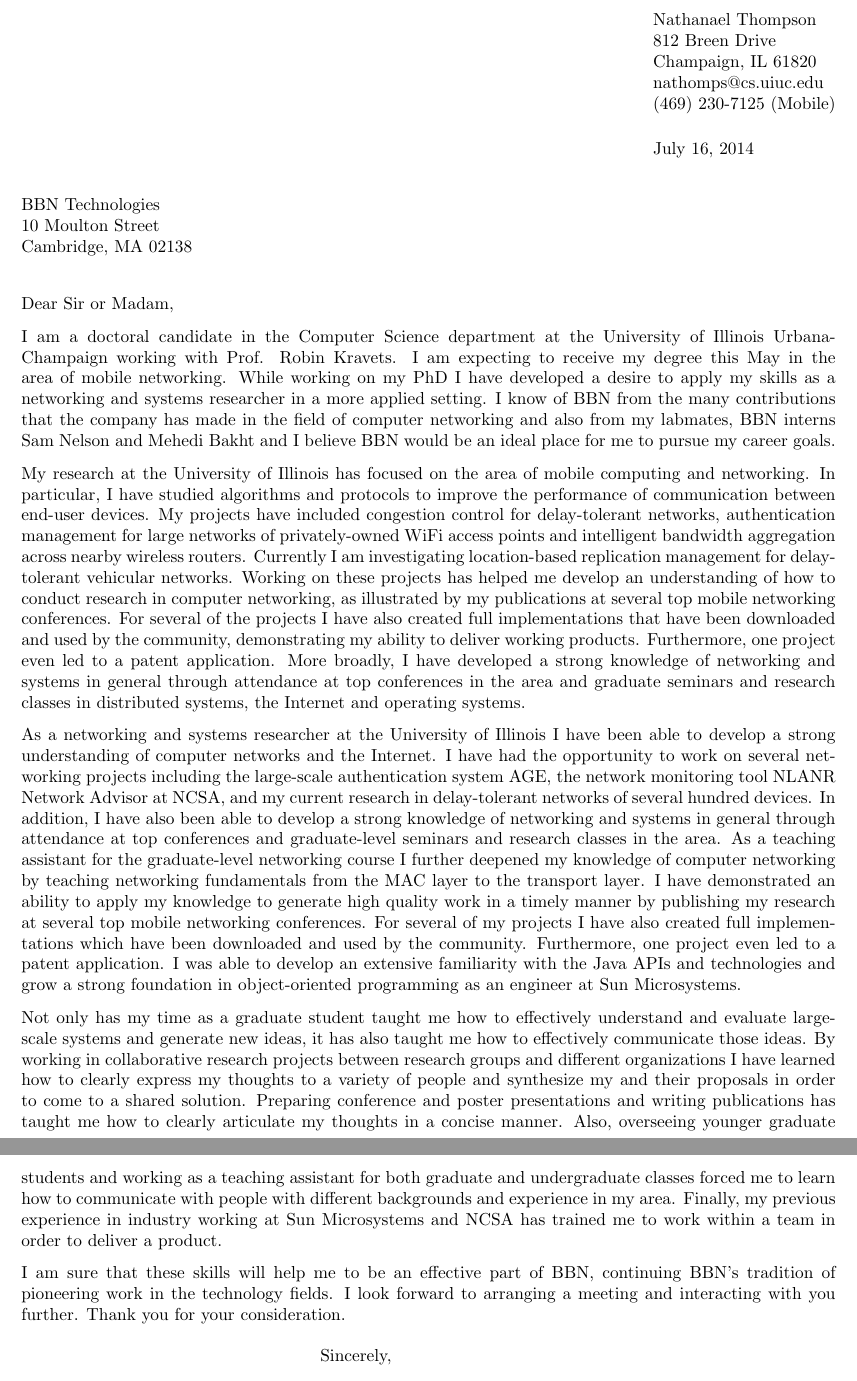
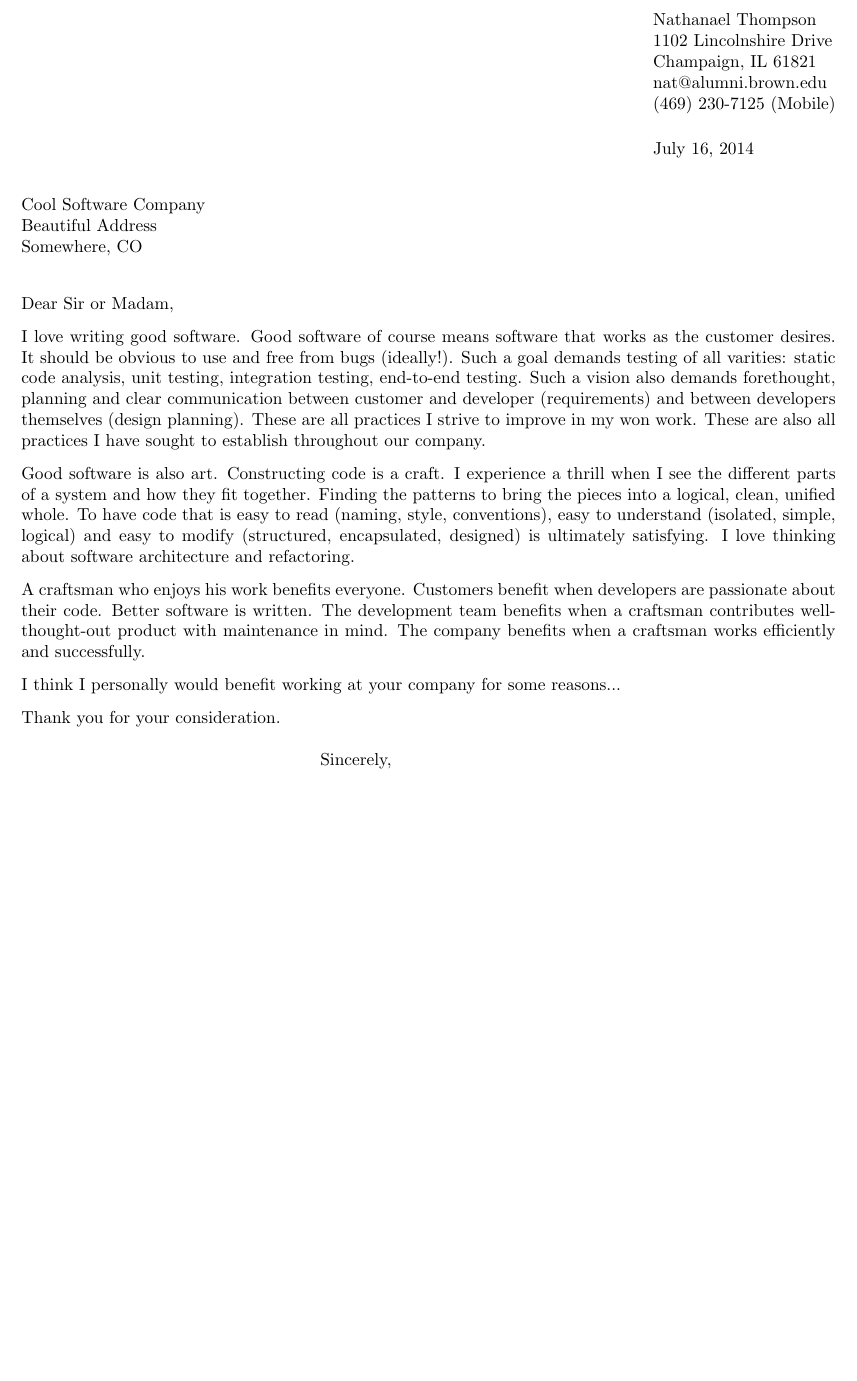
Before and after one commit to thealmostkid/resume, a LaTeX letter (coverletter.tex): two parts of pages 1 and 2 of 2 before the commit and part of the page after it, the two joined at a grey line, cut so that both start at the same text, the shorter picture padded with empty space. Compiled offline with pdfLaTeX.

Commit message:
Rough draft of coverletter.

```diff
--- a/coverletter.tex
+++ b/coverletter.tex
@@ -12,107 +12,37 @@
 \textwidth      6.5in
 
 \begin{document}
-\address{Nathanael Thompson\\812 Breen Drive\\Champaign, IL 61820\\nathomps@cs.uiuc.edu\\(469)
+\address{Nathanael Thompson\\1102 Lincolnshire Drive\\Champaign, IL 61821\\nat@alumni.brown.edu\\(469)
 230-7125 (Mobile)}
 \signature{Nathanael Thompson}
-\begin{letter}{BBN Technologies\\10 Moulton Street\\Cambridge, MA 02138}
+\begin{letter}{Cool Software Company\\Beautiful Address\\Somewhere, CO}
 
 \opening{Dear Sir or Madam,}
-I am a doctoral candidate in the Computer Science department at the
-University of Illinois Urbana-Champaign working with Prof. Robin Kravets.  I
-am expecting to receive my degree this May in the area of mobile networking.
-While working on my PhD I have developed
-a desire to apply my skills as a networking and systems
-researcher in a more applied setting.
-I know of BBN from the many contributions that the company has made in the
-field of computer networking
-and also from my labmates, BBN interns Sam Nelson and Mehedi
-Bakht and I believe BBN would be an ideal place for me to pursue
-my career goals.
+I love writing good software.  Good software of course means software that works
+as the customer desires.  It should be obvious to use and free from bugs
+(ideally!).  Such a goal demands testing of all varities: static code analysis,
+unit testing, integration testing, end-to-end testing.  Such a vision also
+demands forethought, planning and clear communication between customer and
+developer (requirements) and between developers themselves (design planning).
+These are all practices I strive to improve in my won work.  These are also all
+practices I have sought to establish throughout our company.
 
-% Why am I good at networking
-My research at the University of Illinois has focused on the area of mobile
-computing and networking.  In particular, I have studied algorithms and
-protocols to improve the performance of communication between end-user
-devices.  My projects have included congestion control for delay-tolerant
-networks, authentication management for large networks of privately-owned WiFi
-access points and intelligent bandwidth aggregation across nearby wireless
-routers.  Currently I am investigating location-based replication management for
-delay-tolerant vehicular networks.  Working on these projects has helped me
-develop an understanding of how to conduct research in computer
-networking, as illustrated by my publications
-at several top mobile networking conferences.
-For several of the projects I have also created
-full implementations
-that have been downloaded and used by the community, demonstrating my
-ability to deliver working products.  Furthermore, one project
-even led to a patent application.
-More broadly, I have
-developed a strong knowledge of networking and systems in general
-through attendance at top conferences in the area and
-graduate seminars and research classes in
-distributed systems, the Internet and operating systems.
-%I also had the opportunity to deepen my knowledge of computer networking through
-%my experience as a teaching assistant
-%for the graduate-level course which taught networking
-%fundamentals from the MAC layer to the transport layer.
-%The projects have also covered data mining and network modeling.
+Good software is also art.  Constructing code is a craft.  I experience a thrill
+when I see the different parts of a system and how they fit together.  Finding
+the patterns to bring the pieces into a logical, clean, unified whole.  To have
+code that is easy to read (naming, style, conventions), easy to understand
+(isolated, simple, logical) and easy to modify (structured, encapsulated,
+designed) is ultimately satisfying.  I love thinking about software architecture
+and refactoring.
 
-% I am good at networking
-As a networking and systems researcher at the University of Illinois I
-have been able to develop a strong understanding of computer networks and the
-Internet.
-I have had the opportunity to work
-on several networking projects including the large-scale authentication system
-AGE, the network monitoring tool NLANR Network Advisor at NCSA, and my current
-research in delay-tolerant networks of several hundred devices.
-In addition, I have also
-been able to develop a strong knowledge of networking and systems in general
-through attendance at top conferences and
-graduate-level seminars and research classes in the area.
-As a teaching assistant
-for the graduate-level networking course
-I further deepened my knowledge of computer networking
-by teaching networking
-fundamentals from the MAC layer to the transport layer.
-I have demonstrated an ability to apply my knowledge to generate high quality
-work in a timely manner by publishing my research at several top mobile
-networking conferences.  For several of my projects I have also created
-full implementations
-which have been downloaded and used by the community.  Furthermore, one project
-even led to a patent application.
-%The projects have also covered data mining and network modeling.
-I was able to
-develop an extensive familiarity with the Java APIs and technologies
-and grow a strong foundation in object-oriented programming
-as an engineer at Sun Microsystems.% processing Java bug reports.
+A craftsman who enjoys his work benefits everyone.  Customers benefit when
+developers are passionate about their code.  Better software is written.  The
+development team benefits when a craftsman contributes well-thought-out product
+with maintenance in mind.  The company benefits when a craftsman works
+efficiently and successfully.
 
+I think I personally would benefit working at your company for some reasons...
 
-
-% I am a good computer scientist
-Not only has my time as a graduate student taught me how to effectively
-understand and evaluate large-scale systems and generate new ideas,
-it has also taught me how to effectively communicate those ideas.
-By working in collaborative research projects between research groups and
-different organizations I have learned how to clearly express my thoughts to
-a variety of people and synthesize my and their proposals in
-order to come to a shared solution.
-Preparing conference and poster presentations and writing publications has
-taught me how to clearly articulate my thoughts in a concise manner.
-Also, overseeing younger graduate students and working as a teaching assistant
-for
-both graduate and undergraduate classes forced me to learn how to communicate
-with people with different backgrounds and experience in my area.
-Finally, my previous experience in industry working at Sun Microsystems and
-NCSA has trained me to work within a team in order to deliver a product.
-
-
-% closing
-I am sure that these skills will help me to be an effective part of BBN,
-continuing BBN's tradition of pioneering work in the technology fields.
-I look forward to arranging a meeting and interacting with you further.
-%I can be contacted via email at
-%nathomps@cs.uiuc.edu or via cell phone at 469-230-7125.
 Thank you for your consideration.
 
 \closing{Sincerely,}
```
Also changed, not shown: Makefile.
